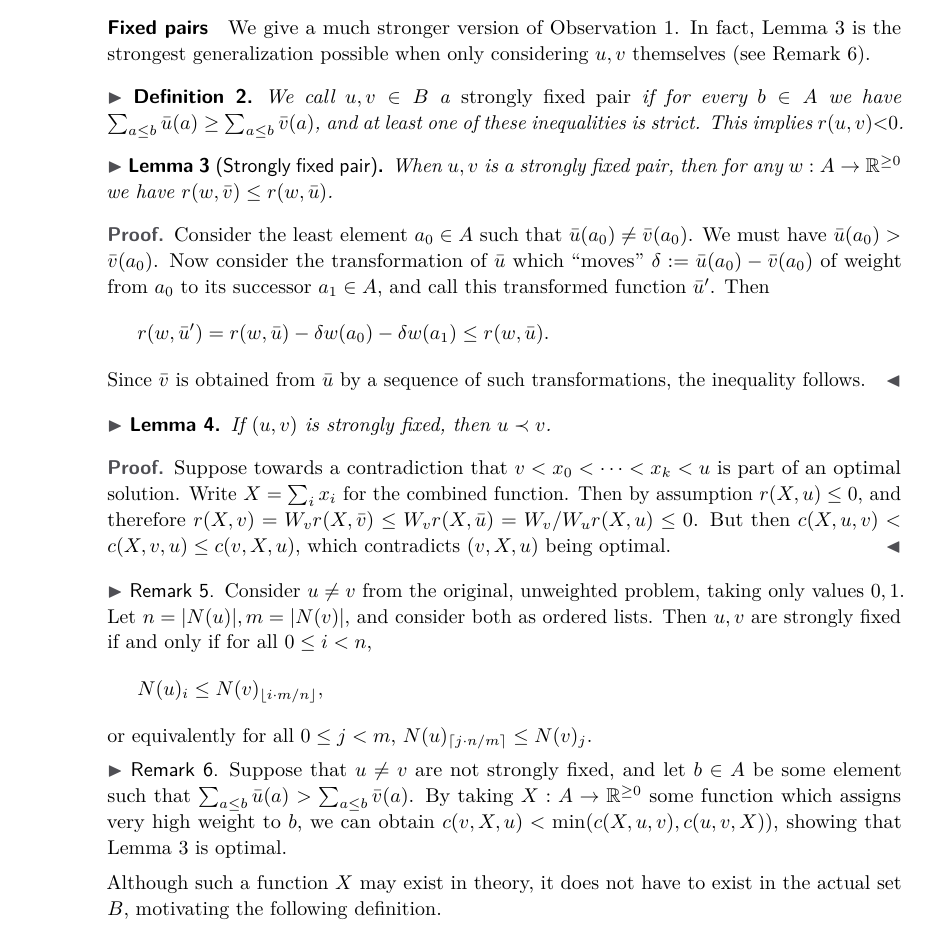
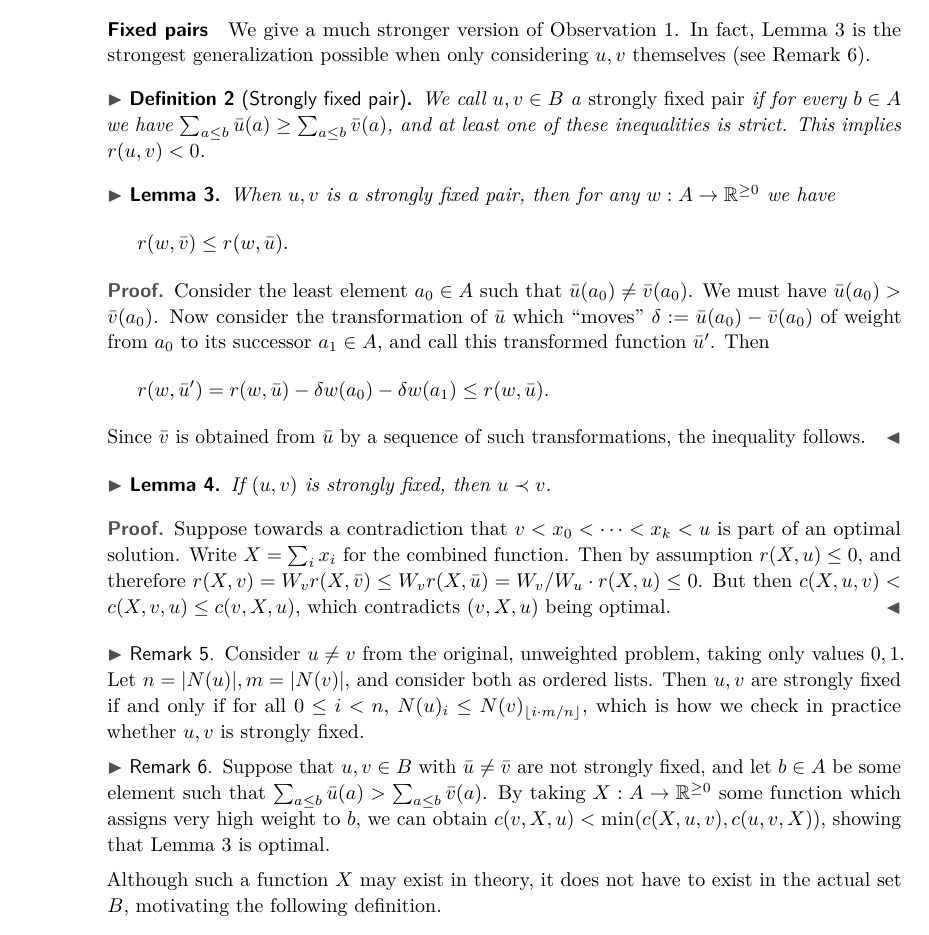
Before and after one commit to mjdv/ocmu64, a LaTeX paper (tex/description.tex): part of page 2 of 3, cut so that both start at the same text. Compiled offline with pdfLaTeX.

Commit message:
More minor changes.

```diff
--- a/tex/description.tex
+++ b/tex/description.tex
@@ -124,13 +124,16 @@ The following result is well known.
 \subparagraph{Fixed pairs}
 We give a much stronger version of \cref{lem:weak}. In fact, \cref{lem:sfp} is the strongest
 generalization possible when only considering $u, v$ themselves (see \cref{rem:strongest}).
-\begin{definition}
+\begin{definition}[Strongly fixed pair]
     We call $u, v \in B$ a \emph{strongly fixed pair} if for every $b \in A$ we have ${\sum_{a
     \leq b} \bar u(a) \geq \sum_{a \leq b} \bar v(a)}$, and at least one of these inequalities
-    is strict. This implies $r(u, v) {<} 0$.
+    is strict. This implies $r(u, v) < 0$.
 \end{definition}
-\begin{lemma}[Strongly fixed pair]\label{lem:sfp} When $u, v$ is a strongly fixed pair,
-    then for any $w: A\to \mathbb R^{\geq 0}$ we have $r(w, \bar v) \leq r(w, \bar u)$.
+\begin{lemma}\label{lem:sfp} When $u, v$ is a strongly fixed pair,
+    then for any $w: A\to \mathbb R^{\geq 0}$ we have
+    \[
+        r(w, \bar v) \leq r(w, \bar u).
+    \]
 \end{lemma}
 \begin{proof}
     Consider the least element $a_0 \in A$ such that $\bar u(a_0) \neq
@@ -149,23 +152,21 @@ generalization possible when only considering $u, v$ themselves (see \cref{rem:s
 \begin{proof}
     Suppose towards a contradiction that $v < x_0 < \cdots < x_k < u$ is part of an optimal
     solution. Write $X = \sum_i x_i$ for the combined function. Then by assumption $r(X, u)
-    \leq 0$, and therefore $r(X, v) = W_v r(X, \bar v) \leq W_v r(X, \bar u) = W_v / W_u r(X,
-    u) \leq 0$. But then $c(X, u, v) < c(X, v, u)\leq c(v, X, u)$, which
+    \leq 0$, and therefore $r(X, v) = W_v r(X, \bar v) \leq W_v r(X, \bar u) = W_v / W_u \cdot
+    r(X, u) \leq 0$. But then $c(X, u, v) < c(X, v, u)\leq c(v, X, u)$, which
     contradicts $(v,X,u)$ being optimal.
 \end{proof}
 
 \begin{remark}
     Consider $u \neq v$ from the original, unweighted problem, taking only values $0, 1$. Let
     $n = |N(u)|, m = |N(v)|$, and consider both as ordered lists. Then $u, v$ are strongly
-    fixed if and only if for all $0 \leq i < n$,
-    \[
-        N(u)_i \leq N(v)_{\lfloor i\cdot m/n \rfloor},
-    \]
-    or equivalently for all $0 \leq j < m$, $N(u)_{\lceil j\cdot n/m \rceil} \leq N(v)_j$.
+    fixed if and only if for all $0 \leq i < n$, $N(u)_i \leq N(v)_{\lfloor i\cdot m/n
+    \rfloor}$, which is how we check in practice whether $u, v$ is strongly fixed.
 \end{remark}
 
 \begin{remark}\label{rem:strongest}
-    Suppose that $u \neq v$ are not strongly fixed, and let $b \in A$ be some element such
+    Suppose that $u, v \in B$ with $\bar u \neq \bar v$ are not strongly fixed, and let $b \in
+    A$ be some element such
     that $\sum_{a \leq b} \bar u(a) > \sum_{a \leq b} \bar v(a)$. By taking $X: A \to \mathbb
     R^{\geq 0}$ some function which assigns very high
     weight to $b$, we can obtain $c(v, X, u) < \min(c(X, u, v), c(u, v, X))$, showing that
```
